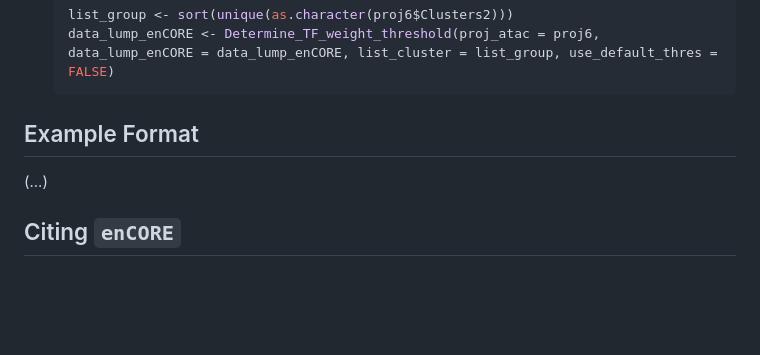
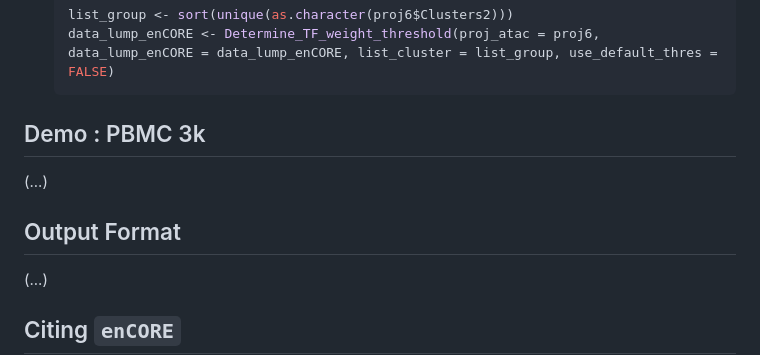
Before and after one commit to R-Krait/enCORE, a Markdown page: README.md, the part around the change. GitHub-like rendering; blank space fills up the shorter version.

````diff
--- a/README.md
+++ b/README.md
@@ -108,7 +108,10 @@ Please refer to `vignettes/introduction.Rmd`. The following parts should be modi
    data_lump_enCORE <- Determine_TF_weight_threshold(proj_atac = proj6, data_lump_enCORE = data_lump_enCORE, list_cluster = list_group, use_default_thres = FALSE)
    ```
 
-## Example Format
+## Demo : PBMC 3k
+(...)
+
+## Output Format
 (...)
 
 ## Citing `enCORE`
````
